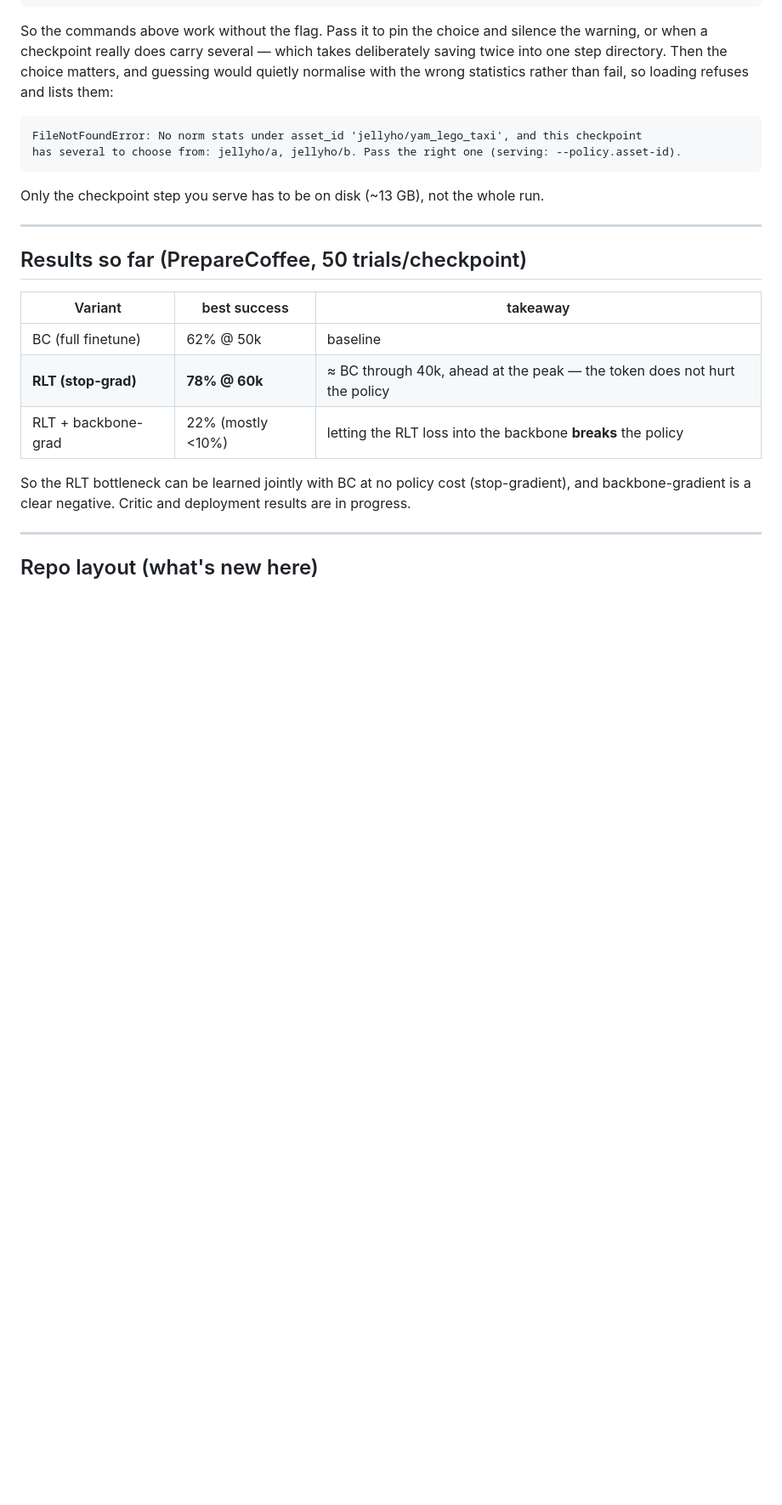
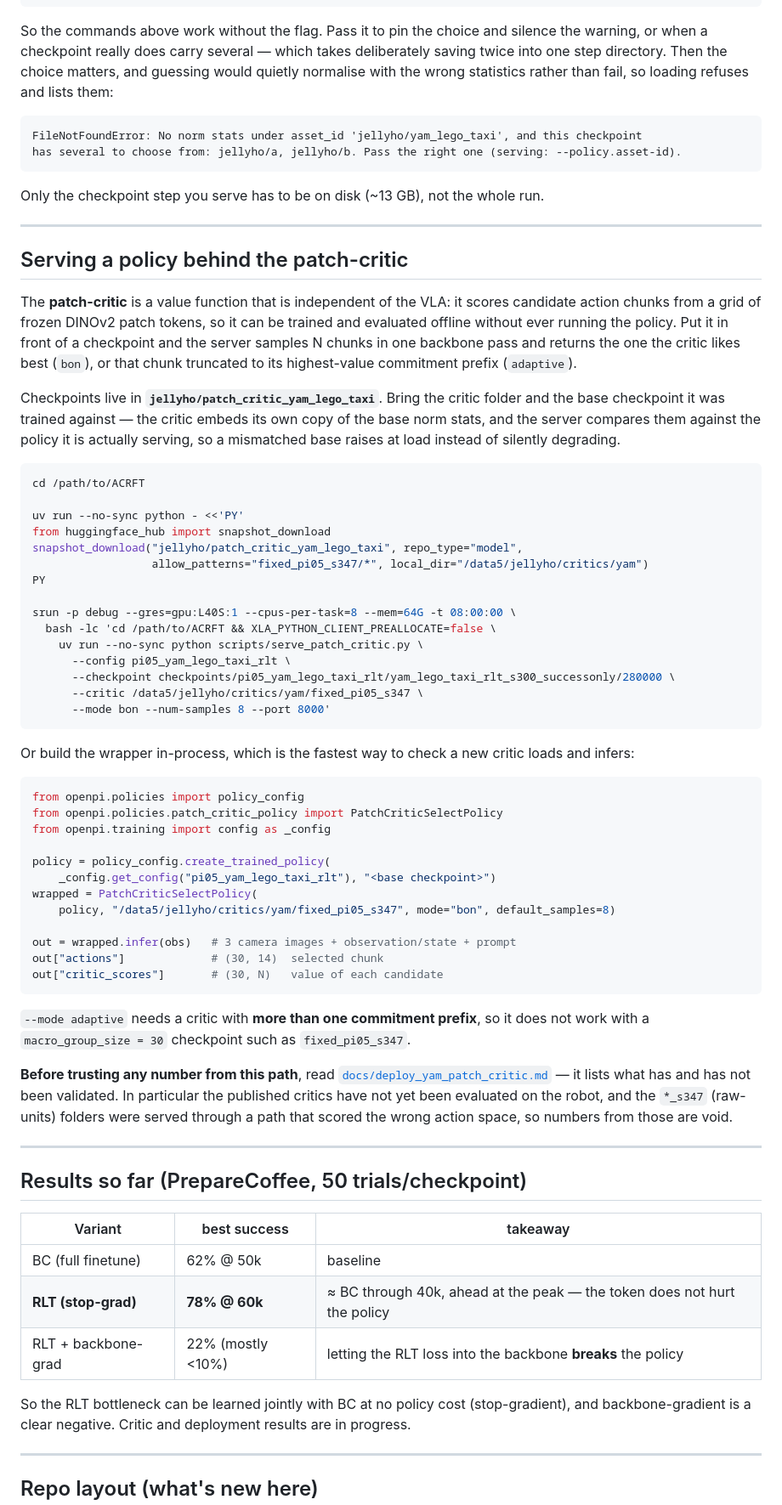
Before and after one commit to jellyho/ACRFT, a Markdown page: README.md, the part around one of its changes. Shown at 85% size. GitHub-like rendering; blank space fills up the shorter version.

Commit message:
README: how to serve a policy behind the patch-critic
Adds a "Serving a policy behind the patch-critic" section after the plain serving one: what the critic
is, the HF checkpoint repo, the SLURM serve command, the in-process wrapper, why adaptive needs more
than one prefix, and a pointer to the deploy doc for what is and is not validated -- including that
the raw-units folders were served through a path that scored the wrong action space.

Also lists the patch-critic modules and scripts in the repo layout, which were missing entirely.

Co-Authored-By: Claude Opus 5 <noreply@anthropic.com>
Claude-Session: https://claude.ai/code/session_01KjuJPagPC2kXCm18p6qpci

````diff
--- a/README.md
+++ b/README.md
@@ -257,6 +257,65 @@ Only the checkpoint step you serve has to be on disk (~13 GB), not the whole run
 
 ---
 
+## Serving a policy behind the patch-critic
+
+The **patch-critic** is a value function that is independent of the VLA: it scores candidate action
+chunks from a grid of frozen DINOv2 patch tokens, so it can be trained and evaluated offline without
+ever running the policy. Put it in front of a checkpoint and the server samples N chunks in one
+backbone pass and returns the one the critic likes best (`bon`), or that chunk truncated to its
+highest-value commitment prefix (`adaptive`).
+
+Checkpoints live in **`jellyho/patch_critic_yam_lego_taxi`**. Bring the critic folder and the base
+checkpoint it was trained against — the critic embeds its own copy of the base norm stats, and the
+server compares them against the policy it is actually serving, so a mismatched base raises at load
+instead of silently degrading.
+
+```bash
+cd /path/to/ACRFT
+
+uv run --no-sync python - <<'PY'
+from huggingface_hub import snapshot_download
+snapshot_download("jellyho/patch_critic_yam_lego_taxi", repo_type="model",
+                  allow_patterns="fixed_pi05_s347/*", local_dir="/data5/jellyho/critics/yam")
+PY
+
+srun -p debug --gres=gpu:L40S:1 --cpus-per-task=8 --mem=64G -t 08:00:00 \
+  bash -lc 'cd /path/to/ACRFT && XLA_PYTHON_CLIENT_PREALLOCATE=false \
+    uv run --no-sync python scripts/serve_patch_critic.py \
+      --config pi05_yam_lego_taxi_rlt \
+      --checkpoint checkpoints/pi05_yam_lego_taxi_rlt/yam_lego_taxi_rlt_s300_successonly/280000 \
+      --critic /data5/jellyho/critics/yam/fixed_pi05_s347 \
+      --mode bon --num-samples 8 --port 8000'
+```
+
+Or build the wrapper in-process, which is the fastest way to check a new critic loads and infers:
+
+```python
+from openpi.policies import policy_config
+from openpi.policies.patch_critic_policy import PatchCriticSelectPolicy
+from openpi.training import config as _config
+
+policy = policy_config.create_trained_policy(
+    _config.get_config("pi05_yam_lego_taxi_rlt"), "<base checkpoint>")
+wrapped = PatchCriticSelectPolicy(
+    policy, "/data5/jellyho/critics/yam/fixed_pi05_s347", mode="bon", default_samples=8)
+
+out = wrapped.infer(obs)   # 3 camera images + observation/state + prompt
+out["actions"]             # (30, 14)  selected chunk
+out["critic_scores"]       # (30, N)   value of each candidate
+```
+
+`--mode adaptive` needs a critic with **more than one commitment prefix**, so it does not work with a
+`macro_group_size = 30` checkpoint such as `fixed_pi05_s347`.
+
+**Before trusting any number from this path**, read
+[`docs/deploy_yam_patch_critic.md`](docs/deploy_yam_patch_critic.md) — it lists what has and has not
+been validated. In particular the published critics have not yet been evaluated on the robot, and the
+`*_s347` (raw-units) folders were served through a path that scored the wrong action space, so numbers
+from those are void.
+
+---
+
 ## Results so far (PrepareCoffee, 50 trials/checkpoint)
 
 | Variant | best success | takeaway |
````
Also changed, not shown: other parts of README.md (+8 -0 lines).
